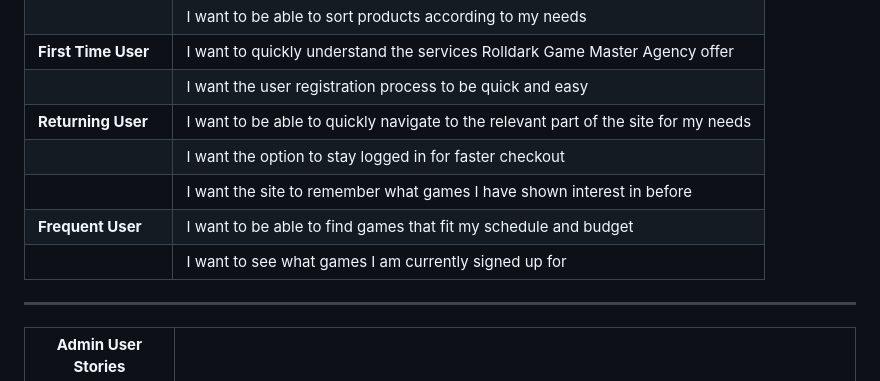
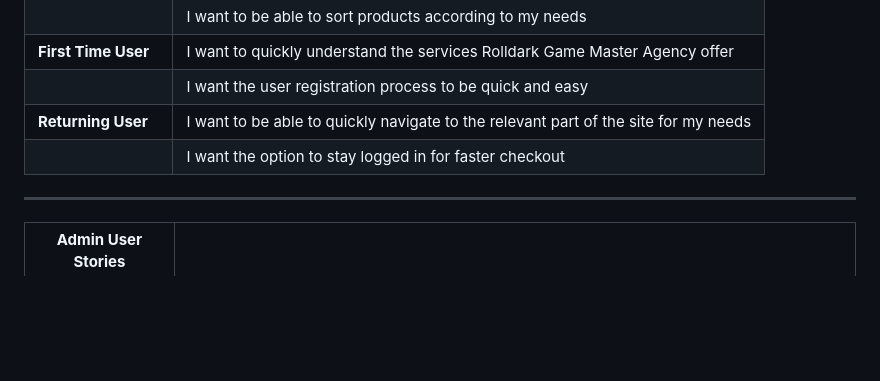
Before and after one commit to BenMilesRocks/4-rolldark-v2, a Markdown page: readme.md, the part around the change. Rendered like a GitHub page; blank space fills up the shorter version.

```diff
--- a/readme.md
+++ b/readme.md
@@ -48,9 +48,7 @@ The business currently uses a variety of third party solutions to run its websit
 | | I want the user registration process to be quick and easy |
 | **Returning User** | I want to be able to quickly navigate to the relevant part of the site for my needs |
 | | I want the option to stay logged in for faster checkout |
-| | I want the site to remember what games I have shown interest in before |
-| **Frequent User** | I want to be able to find games that fit my schedule and budget |
-| | I want to see what games I am currently signed up for |
+
 ---
 | **Admin User Stories** | |
 |---|---|
```
Also changed, not shown: 1 other file.
